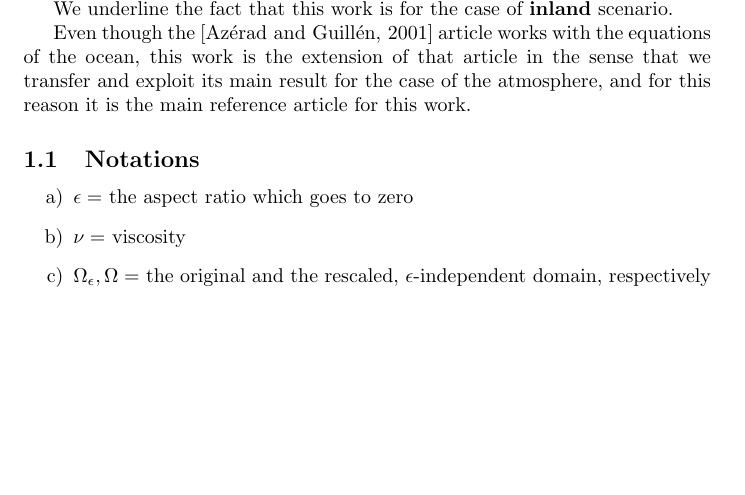
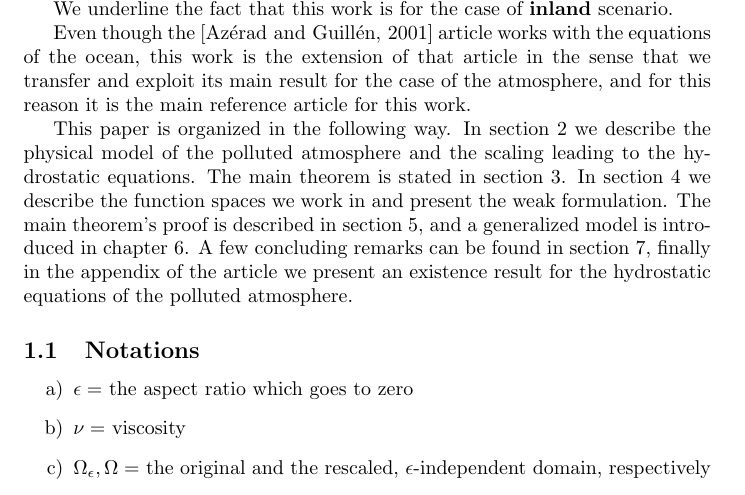
Before and after one commit to msjuhasznora/mathsgitrepo, a LaTeX paper (merged_U_C_eqs/merged_U_C_eqs.tex): part of page 4 of 27, cut so that both start at the same text, the shorter picture padded with empty space. Compiled offline with pdfLaTeX.

Commit message:
intro - plan of the paper

```diff
--- a/merged_U_C_eqs/merged_U_C_eqs.tex
+++ b/merged_U_C_eqs/merged_U_C_eqs.tex
@@ -45,6 +45,8 @@ We investigate the convergence of the weak solutions for the merged motion-pollu
 We underline the fact that this work is for the case of $\textbf{inland}$ scenario.
 
 Even though the \cite{azerad2001mathematical} article works with the equations of the ocean, this work is the extension of that article in the sense that we transfer and exploit its main result for the case of the atmosphere, and for this reason it is the main reference article for this work.
+
+This paper is organized in the following way. In section 2 we describe the physical model of the polluted atmosphere and the scaling leading to the hydrostatic equations. The main theorem is stated in section 3. In section 4 we describe the function spaces we work in and present the weak formulation. The main theorem's proof is described in section 5, and a generalized model is introduced in chapter 6. A few concluding remarks can be found in section 7, finally in the appendix of the article we present an existence result for the hydrostatic equations of the polluted atmosphere.
 
 \subsection{Notations}
 
```
Also changed, not shown: merged_U_C_eqs/merged_U_C_eqs.pdf.
